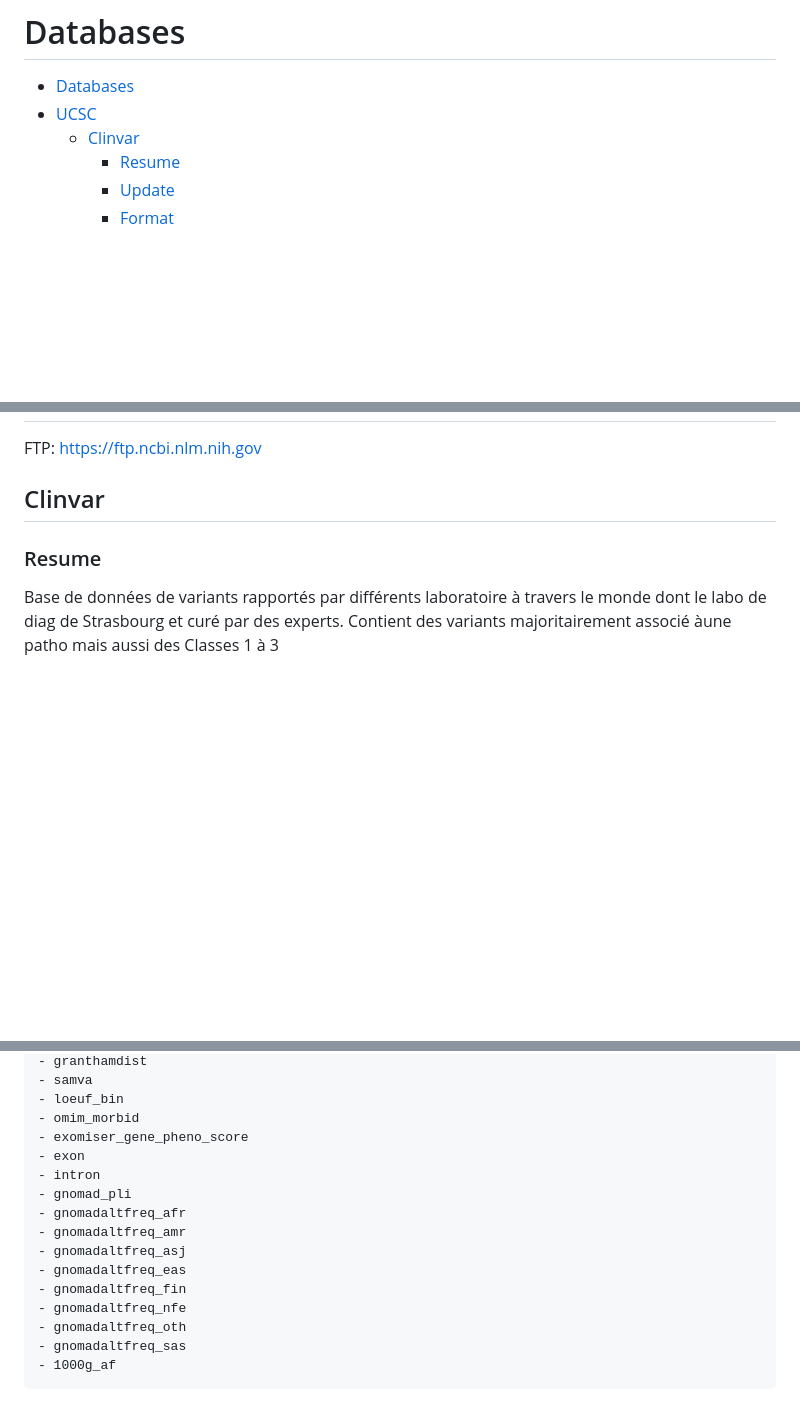
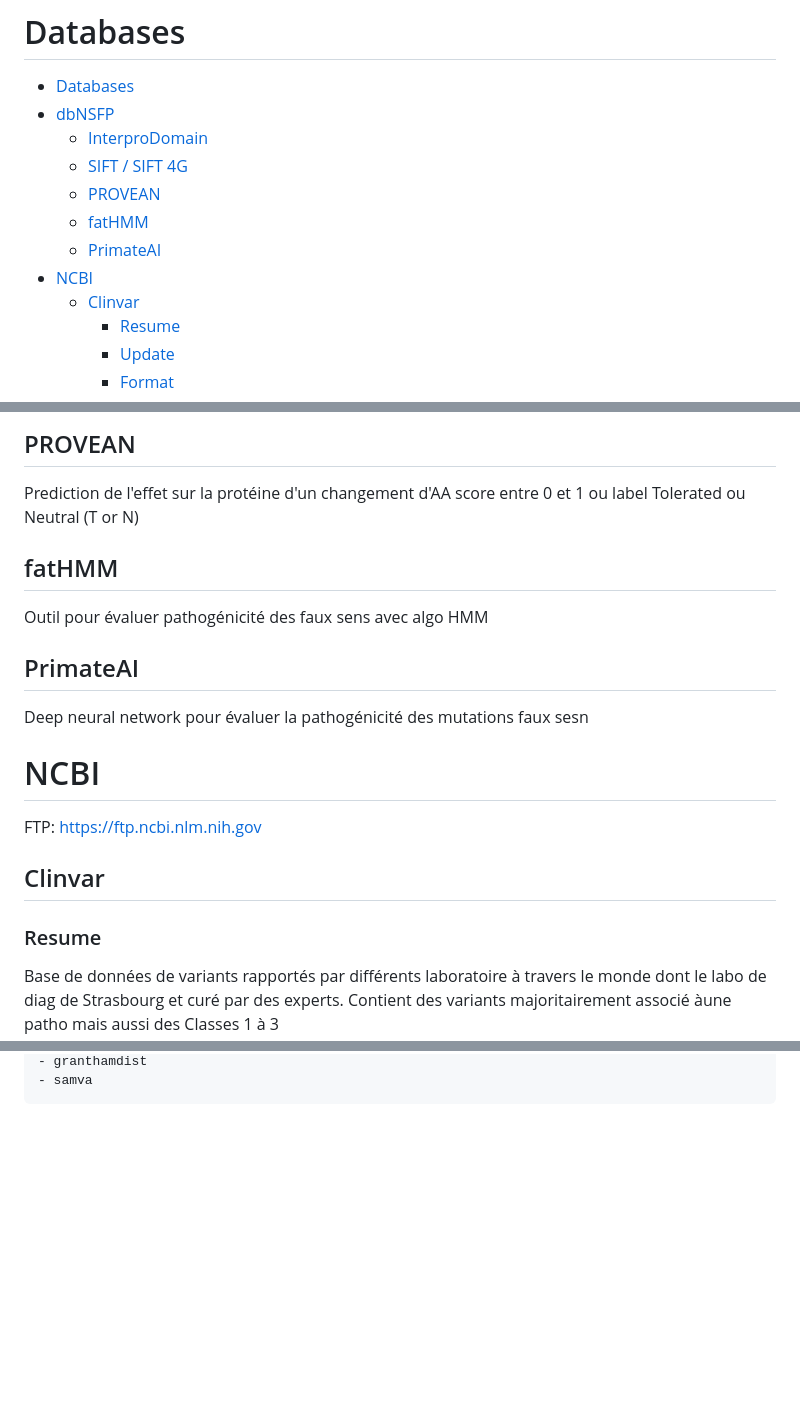
Before and after one commit to bioinfo-chru-strasbourg/howard, a Markdown page: plugins/update_database/README.md, 3 parts joined by grey strips. Rendered like a GitHub page; blank space fills up the shorter version.

```diff
--- a/plugins/update_database/README.md
+++ b/plugins/update_database/README.md
@@ -2,7 +2,13 @@
 <!-- TOC -->
 
 - [Databases](#databases)
-- [UCSC](#ucsc)
+- [dbNSFP](#dbnsfp)
+  - [InterproDomain](#interprodomain)
+  - [SIFT / SIFT 4G](#sift--sift-4g)
+  - [PROVEAN](#provean)
+  - [fatHMM](#fathmm)
+  - [PrimateAI](#primateai)
+- [NCBI](#ncbi)
   - [Clinvar](#clinvar)
     - [Resume](#resume)
     - [Update](#update)
@@ -48,3 +96,14 @@
+## PROVEAN
+Prediction de l'effet sur la protéine d'un changement d'AA
+score entre 0 et 1 ou label  Tolerated ou Neutral (T or N)
+
+## fatHMM
+Outil pour évaluer pathogénicité des faux sens avec algo HMM
+
+## PrimateAI
+Deep neural network pour évaluer la pathogénicité des mutations faux sesn
+
+# NCBI
 FTP: https://ftp.ncbi.nlm.nih.gov
 
 ## Clinvar
@@ -283,17 +356,2 @@ DIAG
     - granthamdist
     - samva
-    - loeuf_bin
-    - omim_morbid
-    - exomiser_gene_pheno_score
-    - exon
-    - intron
-    - gnomad_pli
-    - gnomadaltfreq_afr
-    - gnomadaltfreq_amr
-    - gnomadaltfreq_asj
-    - gnomadaltfreq_eas
-    - gnomadaltfreq_fin
-    - gnomadaltfreq_nfe
-    - gnomadaltfreq_oth
-    - gnomadaltfreq_sas
-    - 1000g_af
```
Also changed, not shown: other parts of plugins/update_database/README.md (+169 -113 lines).
